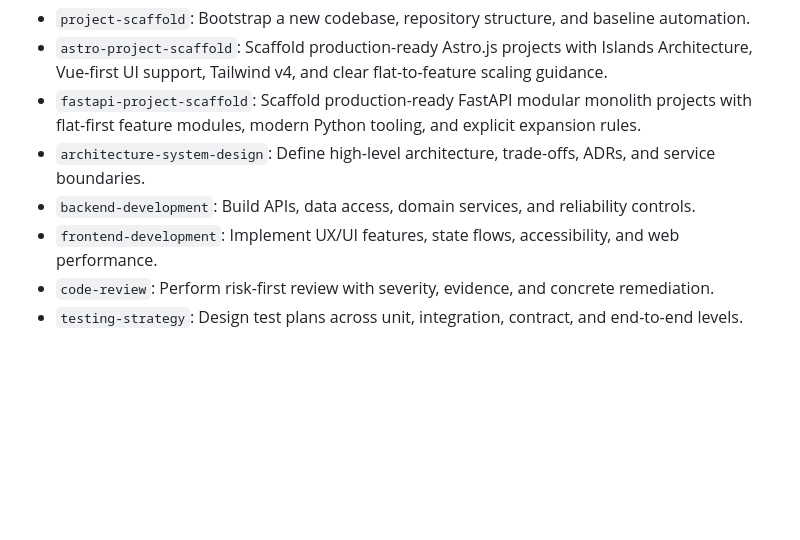
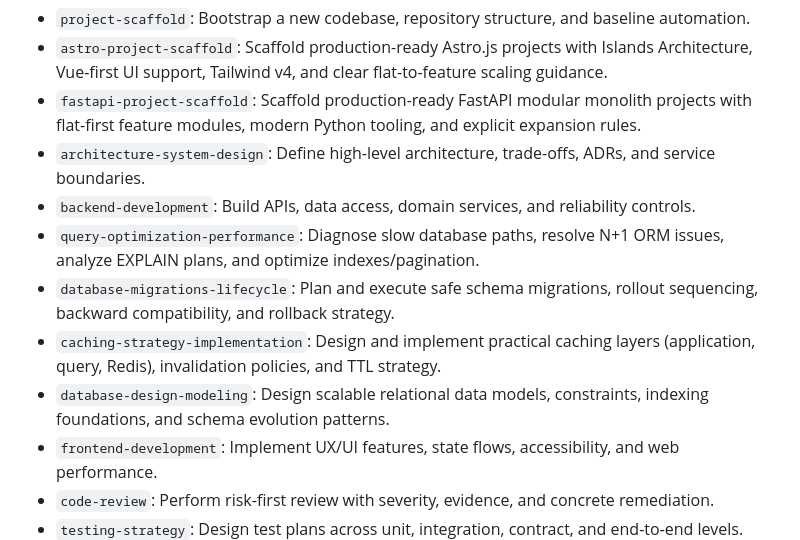
Before and after one commit to duyanhdinh/agent-skills, a Markdown page: AGENTS.md, the part around the change. Drawn GitHub-style; blank space fills up the shorter version.

```diff
--- a/AGENTS.md
+++ b/AGENTS.md
@@ -17,6 +17,10 @@ Use this folder as a skill registry for AI coding assistants. Start by matching
 - `fastapi-project-scaffold`: Scaffold production-ready FastAPI modular monolith projects with flat-first feature modules, modern Python tooling, and explicit expansion rules.
 - `architecture-system-design`: Define high-level architecture, trade-offs, ADRs, and service boundaries.
 - `backend-development`: Build APIs, data access, domain services, and reliability controls.
+- `query-optimization-performance`: Diagnose slow database paths, resolve N+1 ORM issues, analyze EXPLAIN plans, and optimize indexes/pagination.
+- `database-migrations-lifecycle`: Plan and execute safe schema migrations, rollout sequencing, backward compatibility, and rollback strategy.
+- `caching-strategy-implementation`: Design and implement practical caching layers (application, query, Redis), invalidation policies, and TTL strategy.
+- `database-design-modeling`: Design scalable relational data models, constraints, indexing foundations, and schema evolution patterns.
 - `frontend-development`: Implement UX/UI features, state flows, accessibility, and web performance.
 - `code-review`: Perform risk-first review with severity, evidence, and concrete remediation.
 - `testing-strategy`: Design test plans across unit, integration, contract, and end-to-end levels.
```
